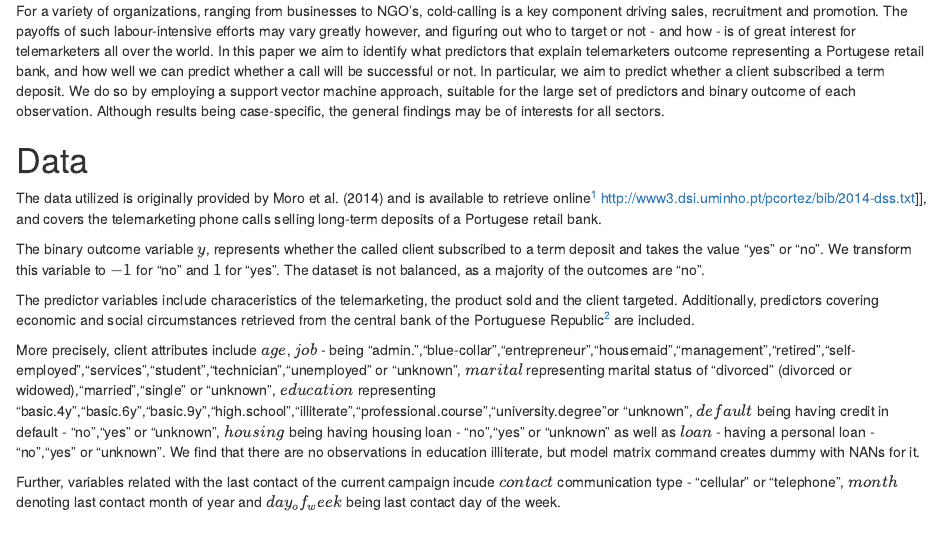
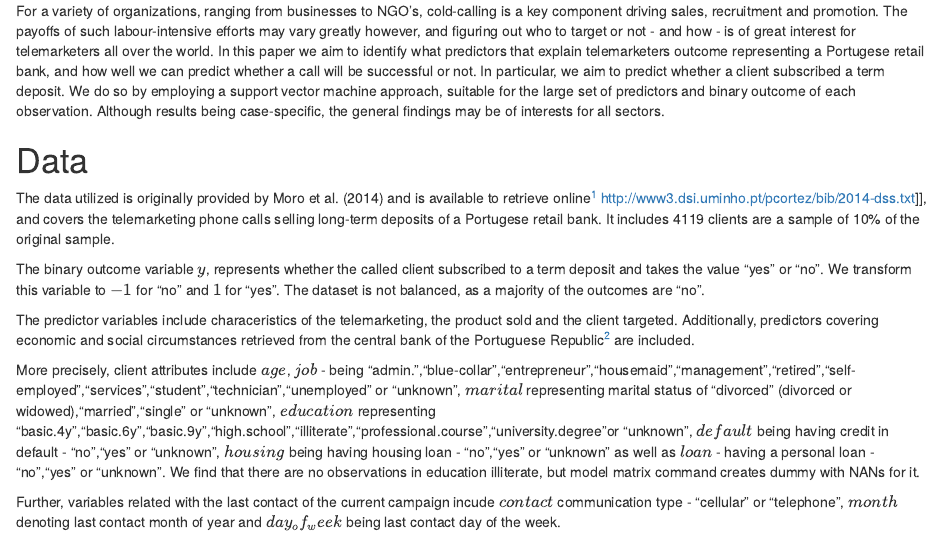
Before and after one commit to jakob-ra/Supervised-Machine-Learning, an R Markdown document (HW4/SMLhw4.Rmd): the page in a window 1100 px wide, from 190 px down. The pictures show the output file HW4/SMLhw4.nb.html that the author committed with the source, opened offline.

Commit message:
latest update

```diff
--- a/HW4/SMLhw4.Rmd
+++ b/HW4/SMLhw4.Rmd
@@ -12,7 +12,7 @@ For  a variety of organizations, ranging from businesses to NGO's, cold-calling
 
 
 # Data
-The data utilized is originally provided by Moro et al. (2014) and is available to retrieve online^[Available at: [pdf] http://dx.doi.org/10.1016/j.dss.2014.03.001 bib] http://www3.dsi.uminho.pt/pcortez/bib/2014-dss.txt]], and covers the telemarketing phone calls selling long-term deposits of a Portugese retail bank.
+The data utilized is originally provided by Moro et al. (2014) and is available to retrieve online^[Available at: [pdf] http://dx.doi.org/10.1016/j.dss.2014.03.001 bib] http://www3.dsi.uminho.pt/pcortez/bib/2014-dss.txt]], and covers the telemarketing phone calls selling long-term deposits of a Portugese retail bank. It includes 4119 clients are a sample of 10% of the original sample.
 
 The binary outcome variable $y$, represents whether the called client subscribed to a term deposit and takes the value "yes" or "no". We transform this variable to $-1$ for "no" and $1$ for "yes". The dataset is not balanced, as a majority of the outcomes are "no".
 
```
Also changed, not shown: HW4/SMLhw4.nb.html.
